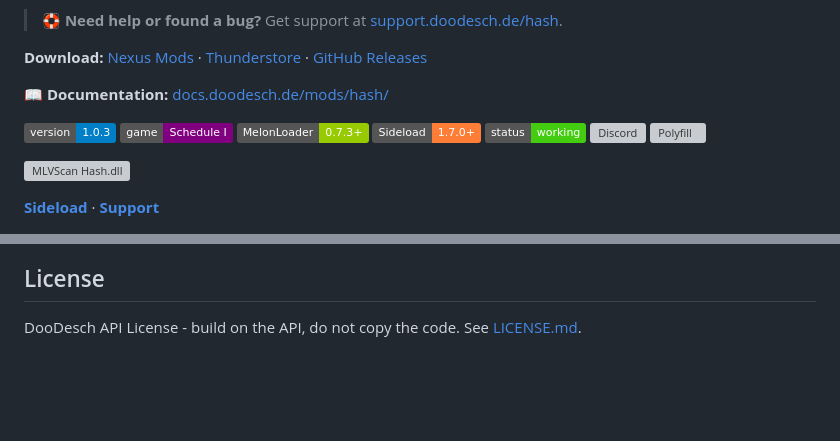
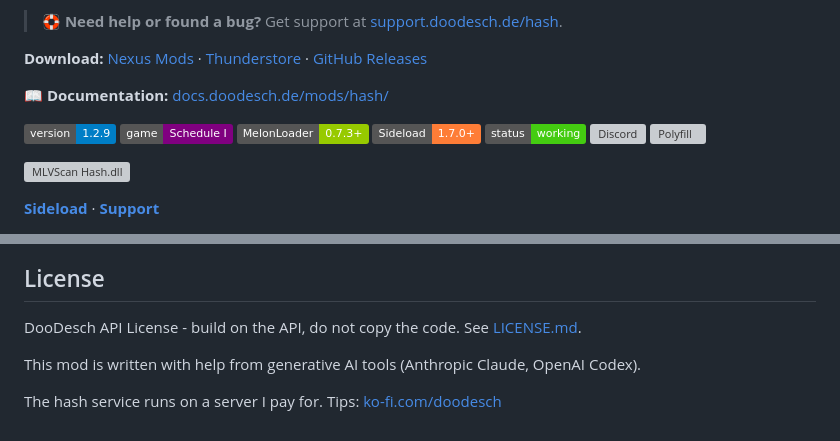
Before and after one commit to DooDesch-Mods/ScheduleOne-Hash, a Markdown page: README.md, 2 parts joined by grey strips. Drawn GitHub-style; badges without logos; blank space fills up the shorter version; grey boxes are pictures that could not be loaded.

```diff
--- a/README.md
+++ b/README.md
@@ -10,7 +10,7 @@ real console commands entirely offline.
 
 📖 **Documentation:** [docs.doodesch.de/mods/hash/](https://docs.doodesch.de/mods/hash/)
 
-![Version](https://img.shields.io/badge/version-1.0.3-blue)
+![Version](https://img.shields.io/badge/version-1.2.9-blue)
 ![Game](https://img.shields.io/badge/game-Schedule%20I-purple)
 ![MelonLoader](https://img.shields.io/badge/MelonLoader-0.7.3+-green)
 ![Sideload](https://img.shields.io/badge/Sideload-1.7.0+-orange)
@@ -211,3 +211,7 @@ third-party notice ship with every release.
 ## License
 
 DooDesch API License - build on the API, do not copy the code. See [LICENSE.md](LICENSE.md).
+
+This mod is written with help from generative AI tools (Anthropic Claude, OpenAI Codex).
+
+The hash service runs on a server I pay for. Tips: [ko-fi.com/doodesch](https://ko-fi.com/doodesch)
```
Also changed, not shown: CHANGELOG.md (+6 -0 lines), thunderstore/README.md (+7 -1 lines).
